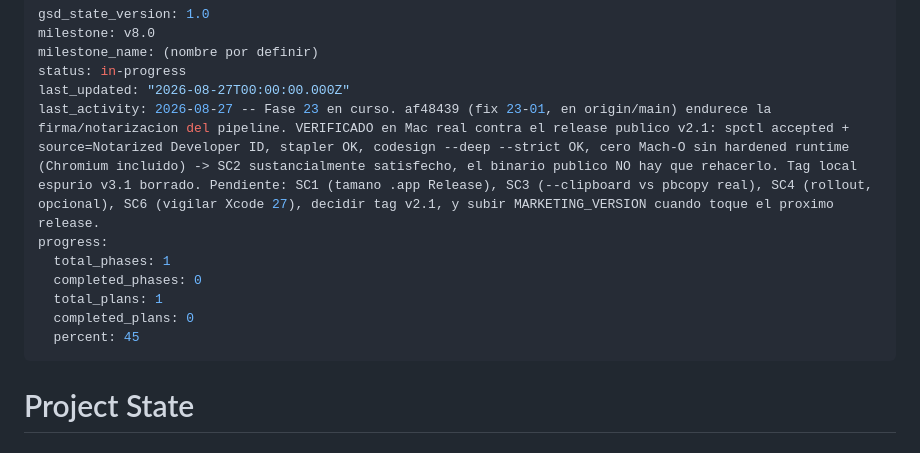
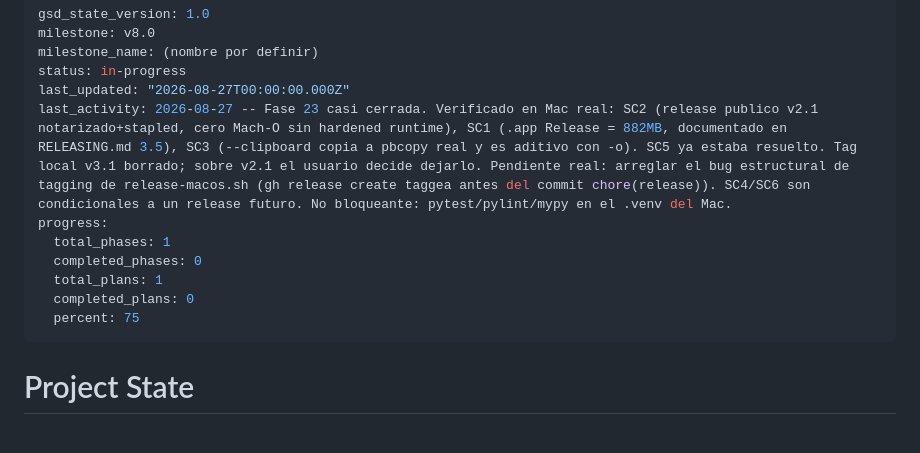
Before and after one commit to edfrutos/extractor-url-macos, a Markdown page: .planning/STATE.md, the part around one of its changes. Drawn GitHub-style.

```diff
--- a/.planning/STATE.md
+++ b/.planning/STATE.md
@@ -4,13 +4,13 @@ milestone: v8.0
 milestone_name: (nombre por definir)
 status: in-progress
 last_updated: "2026-08-27T00:00:00.000Z"
-last_activity: 2026-08-27 -- Fase 23 en curso. af48439 (fix 23-01, en origin/main) endurece la firma/notarizacion del pipeline. VERIFICADO en Mac real contra el release publico v2.1: spctl accepted + source=Notarized Developer ID, stapler OK, codesign --deep --strict OK, cero Mach-O sin hardened runtime (Chromium incluido) -> SC2 sustancialmente satisfecho, el binario publico NO hay que rehacerlo. Tag local espurio v3.1 borrado. Pendiente: SC1 (tamano .app Release), SC3 (--clipboard vs pbcopy real), SC4 (rollout, opcional), SC6 (vigilar Xcode 27), decidir tag v2.1, y subir MARKETING_VERSION cuando toque el proximo release.
+last_activity: 2026-08-27 -- Fase 23 casi cerrada. Verificado en Mac real: SC2 (release publico v2.1 notarizado+stapled, cero Mach-O sin hardened runtime), SC1 (.app Release = 882MB, documentado en RELEASING.md 3.5), SC3 (--clipboard copia a pbcopy real y es aditivo con -o). SC5 ya estaba resuelto. Tag local v3.1 borrado; sobre v2.1 el usuario decide dejarlo. Pendiente real: arreglar el bug estructural de tagging de release-macos.sh (gh release create taggea antes del commit chore(release)). SC4/SC6 son condicionales a un release futuro. No bloqueante: pytest/pylint/mypy en el .venv del Mac.
 progress:
   total_phases: 1
   completed_phases: 0
   total_plans: 1
   completed_plans: 0
-  percent: 45
+  percent: 75
 ---
 
 # Project State
```
Also changed, not shown: other parts of .planning/STATE.md (+12 -11 lines), .planning/ROADMAP.md (+3 -3 lines), RELEASING.md (+11 -4 lines).
